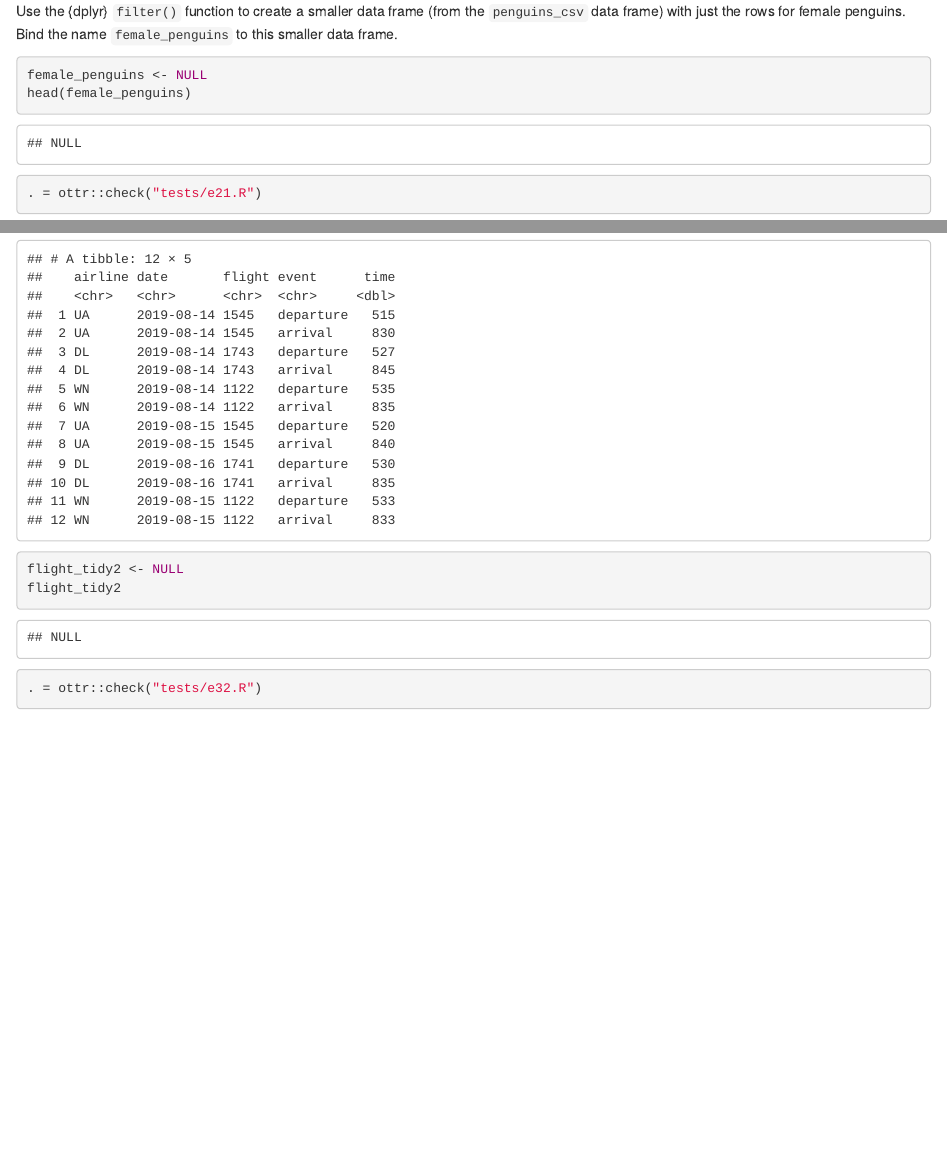
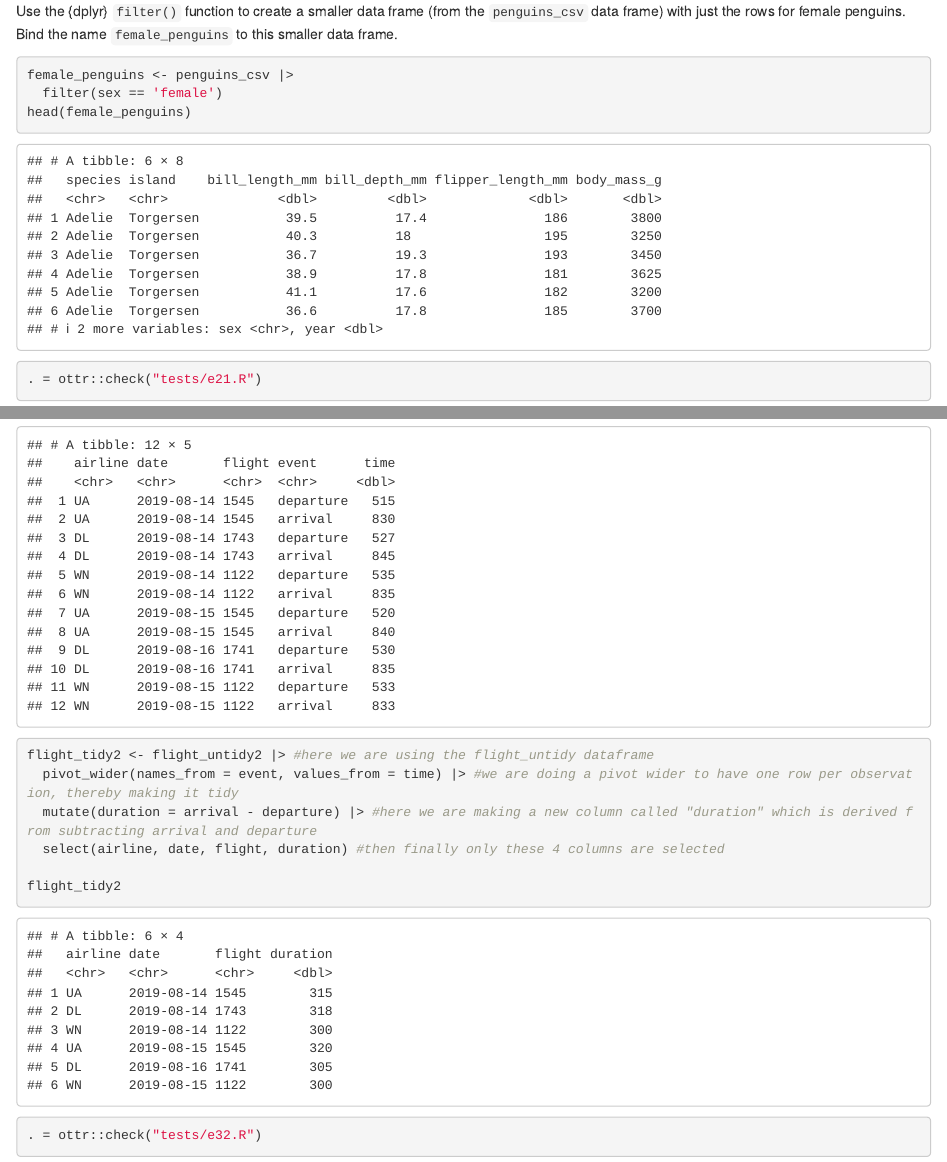
Before and after one commit to merari95/R_Practice, an R Markdown document (Worksheets/worksheet1/worksheet1.Rmd): the page in a window 1100 px wide, from 5210 px down, and a second part further down, joined at a grey line. Rendered offline with R 4.5, knitr and Pandoc, with nearby package versions; some code elsewhere in the file could not run offline.

Commit message:
completed worksheet 1

````diff
--- a/Worksheets/worksheet1/worksheet1.Rmd
+++ b/Worksheets/worksheet1/worksheet1.Rmd
@@ -106,7 +106,8 @@ rubric={autograde:1}
 Use the {dplyr} `filter()` function to create a smaller data frame (from the `penguins_csv` data frame) with just the rows for female penguins. Bind the name `female_penguins` to this smaller data frame.
 
 ```{r tags=c()}
-female_penguins <- NULL
+female_penguins <- penguins_csv |>
+  filter(sex == 'female')
 head(female_penguins)
 ```
 
@@ -208,7 +211,11 @@ flight_untidy2
 ```
 
 ```{r tags=c()}
-flight_tidy2 <- NULL
+flight_tidy2 <- flight_untidy2 |> #here we are using the flight_untidy dataframe
+  pivot_wider(names_from = event, values_from = time) |> #we are doing a pivot wider to have one row per observation, thereby making it tidy
+  mutate(duration = arrival - departure) |> #here we are making a new column called "duration" which is derived from subtracting arrival and departure
+  select(airline, date, flight, duration) #then finally only these 4 columns are selected
+
 flight_tidy2
 ```
 
````
Also changed, not shown: Worksheets/worksheet1/.RData (added), Worksheets/worksheet1/worksheet1.Rmd (6 more changed lines).
